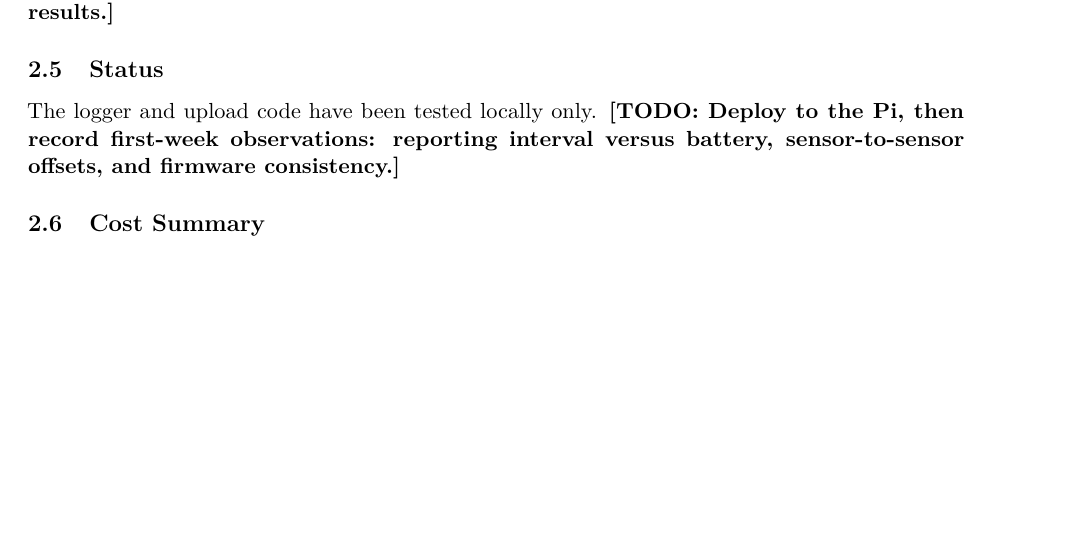
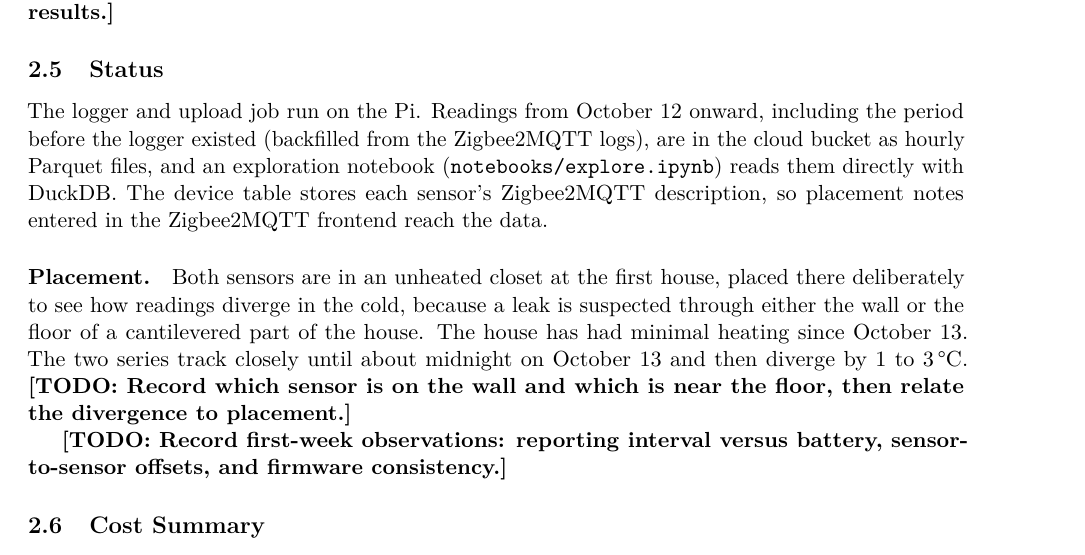
Before and after one commit to djake/densor, a LaTeX document (writeup/main.tex): part of page 4 of 7, cut so that both start at the same text, the shorter picture padded with empty space. Compiled offline with pdfLaTeX.

Commit message:
Writeup: update Status (deployed, backfill, notebook) and record closet placement
Co-Authored-By: Claude Sonnet 5.5 <noreply@anthropic.com>
Claude-Session: https://claude.ai/code/session_01BMPVBteisukcdbTsyHHWqX

```diff
--- a/writeup/main.tex
+++ b/writeup/main.tex
@@ -169,8 +169,22 @@ reboot test and a pull-the-plug test, and record results.}
 
 \subsection{Status}
 
-The logger and upload code have been tested locally only. \todo{Deploy to the
-Pi, then record first-week observations: reporting interval versus battery,
+The logger and upload job run on the Pi. Readings from October 12 onward,
+including the period before the logger existed (backfilled from the
+Zigbee2MQTT logs), are in the cloud bucket as hourly Parquet files, and an
+exploration notebook (\texttt{notebooks/explore.ipynb}) reads them directly with
+DuckDB. The device table stores each sensor's Zigbee2MQTT description, so
+placement notes entered in the Zigbee2MQTT frontend reach the data.
+
+\paragraph{Placement.} Both sensors are in an unheated closet at the first
+house, placed there deliberately to see how readings diverge in the cold,
+because a leak is suspected through either the wall or the floor of a
+cantilevered part of the house. The house has had minimal heating since
+October~13. The two series track closely until about midnight on October~13
+and then diverge by 1 to 3\,\textdegree{}C. \todo{Record which sensor is on the
+wall and which is near the floor, then relate the divergence to placement.}
+
+\todo{Record first-week observations: reporting interval versus battery,
 sensor-to-sensor offsets, and firmware consistency.}
 
 % ========================= Cost summary ==================================
```
